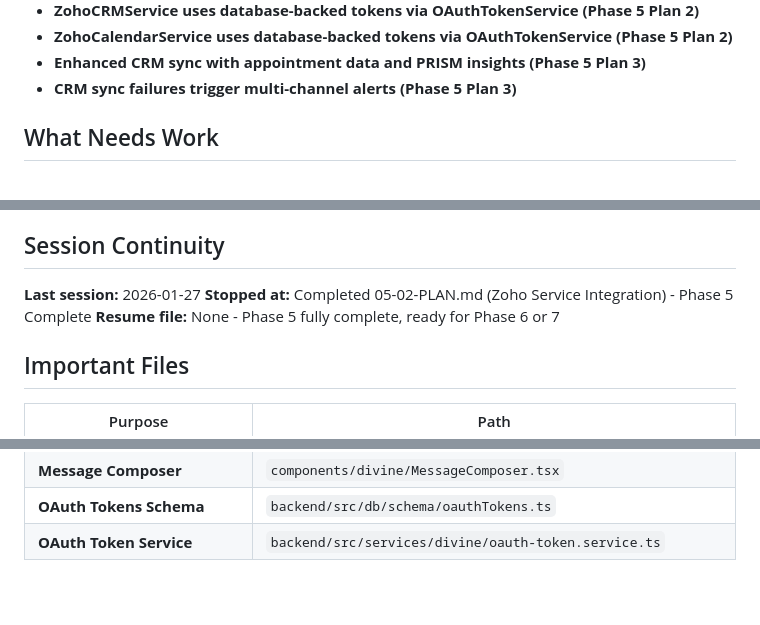
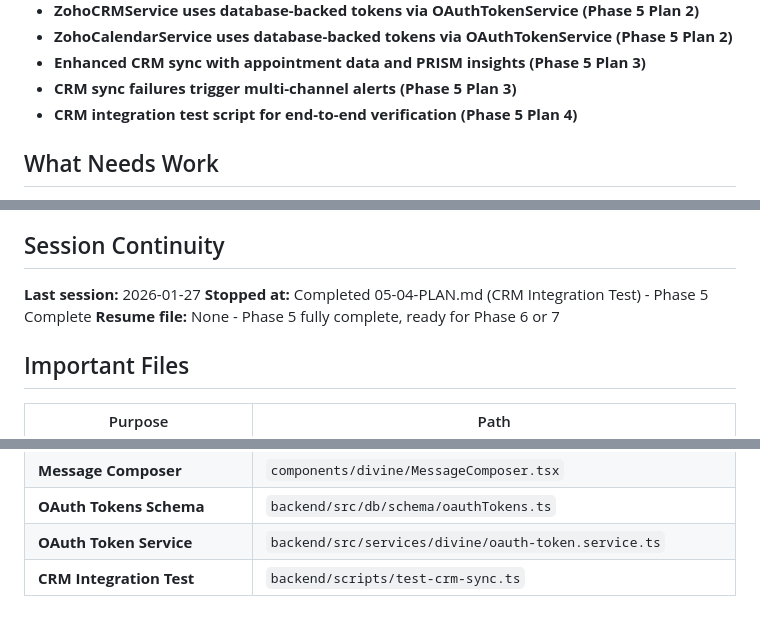
Before and after one commit to whoisjaso/xlnc-perception, a Markdown page: .planning/STATE.md, 3 parts joined by grey strips. Drawn GitHub-style.

```diff
--- a/.planning/STATE.md
+++ b/.planning/STATE.md
@@ -171,6 +180,7 @@ Progress: [############] 100% (Phases 1-5 complete)
 - **ZohoCalendarService uses database-backed tokens via OAuthTokenService (Phase 5 Plan 2)**
 - **Enhanced CRM sync with appointment data and PRISM insights (Phase 5 Plan 3)**
 - **CRM sync failures trigger multi-channel alerts (Phase 5 Plan 3)**
+- **CRM integration test script for end-to-end verification (Phase 5 Plan 4)**
 
 ## What Needs Work
 - End-to-end testing with Retell voice agent
@@ -253,7 +265,7 @@ Progress: [############] 100% (Phases 1-5 complete)
 ## Session Continuity
 
 **Last session:** 2026-01-27
-**Stopped at:** Completed 05-02-PLAN.md (Zoho Service Integration) - Phase 5 Complete
+**Stopped at:** Completed 05-04-PLAN.md (CRM Integration Test) - Phase 5 Complete
 **Resume file:** None - Phase 5 fully complete, ready for Phase 6 or 7
 
 ## Important Files
@@ -284,3 +296,4 @@ Progress: [############] 100% (Phases 1-5 complete)
 | **Message Composer** | `components/divine/MessageComposer.tsx` |
 | **OAuth Tokens Schema** | `backend/src/db/schema/oauthTokens.ts` |
 | **OAuth Token Service** | `backend/src/services/divine/oauth-token.service.ts` |
+| **CRM Integration Test** | `backend/scripts/test-crm-sync.ts` |
```
Also changed, not shown: other parts of .planning/STATE.md (+12 -1 lines), 1 other file.
